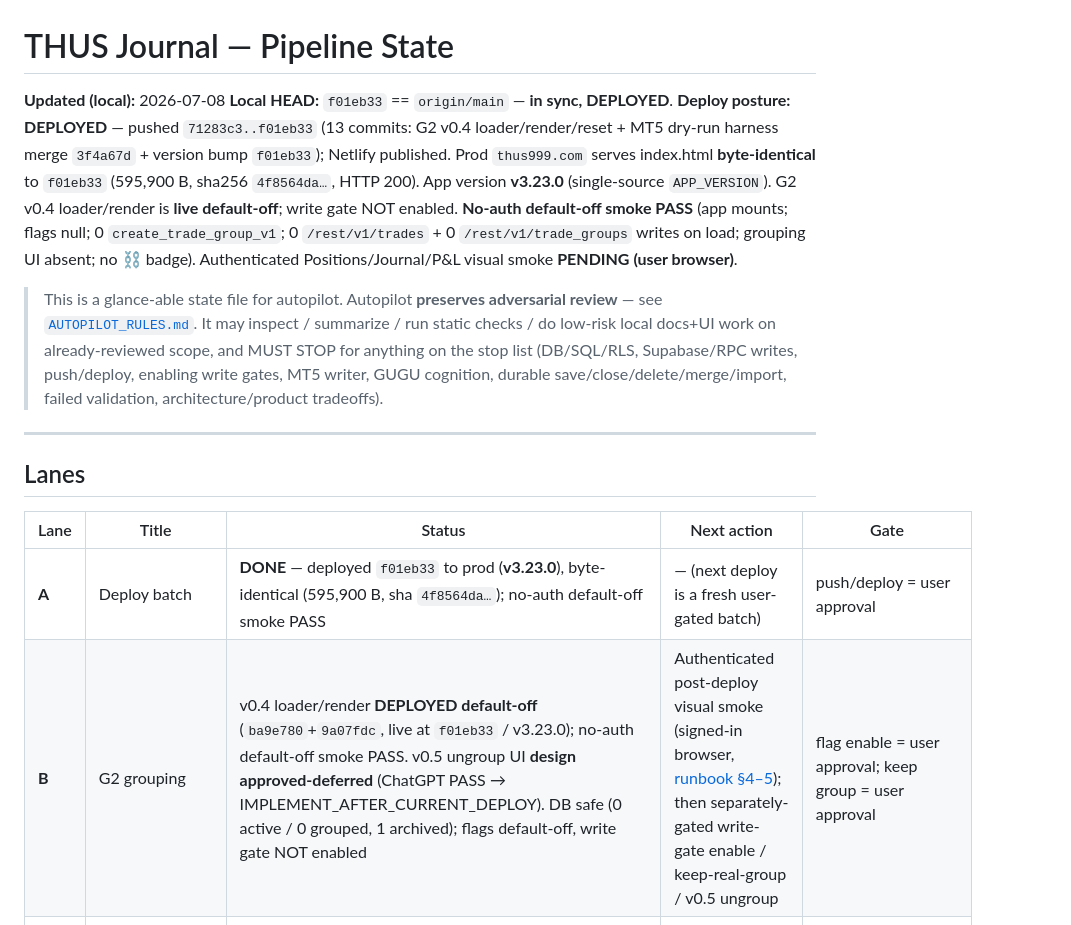
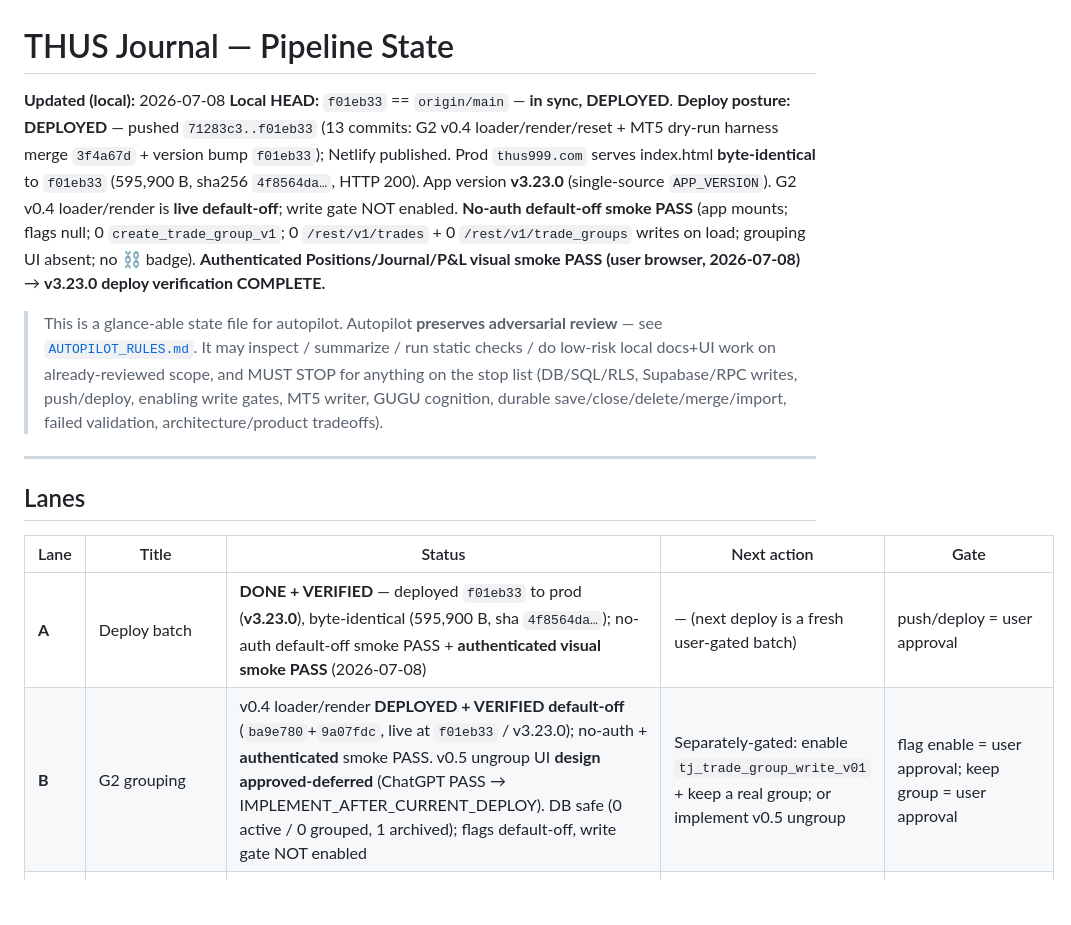
Before and after one commit to juniorargugu/thus-journal, a Markdown page: artifacts/pipeline/PIPELINE_STATE.md, the part around one of its changes. GitHub-like rendering; blank space fills up the shorter version.

```diff
--- a/artifacts/pipeline/PIPELINE_STATE.md
+++ b/artifacts/pipeline/PIPELINE_STATE.md
@@ -2,7 +2,7 @@
 
 **Updated (local):** 2026-07-08
 **Local HEAD:** `f01eb33` == `origin/main` — **in sync, DEPLOYED**.
-**Deploy posture:** **DEPLOYED** — pushed `71283c3..f01eb33` (13 commits: G2 v0.4 loader/render/reset + MT5 dry-run harness merge `3f4a67d` + version bump `f01eb33`); Netlify published. Prod `thus999.com` serves index.html **byte-identical** to `f01eb33` (595,900 B, sha256 `4f8564da…`, HTTP 200). App version **v3.23.0** (single-source `APP_VERSION`). G2 v0.4 loader/render is **live default-off**; write gate NOT enabled. **No-auth default-off smoke PASS** (app mounts; flags null; 0 `create_trade_group_v1`; 0 `/rest/v1/trades` + 0 `/rest/v1/trade_groups` writes on load; grouping UI absent; no ⛓ badge). Authenticated Positions/Journal/P&L visual smoke **PENDING (user browser)**.
+**Deploy posture:** **DEPLOYED** — pushed `71283c3..f01eb33` (13 commits: G2 v0.4 loader/render/reset + MT5 dry-run harness merge `3f4a67d` + version bump `f01eb33`); Netlify published. Prod `thus999.com` serves index.html **byte-identical** to `f01eb33` (595,900 B, sha256 `4f8564da…`, HTTP 200). App version **v3.23.0** (single-source `APP_VERSION`). G2 v0.4 loader/render is **live default-off**; write gate NOT enabled. **No-auth default-off smoke PASS** (app mounts; flags null; 0 `create_trade_group_v1`; 0 `/rest/v1/trades` + 0 `/rest/v1/trade_groups` writes on load; grouping UI absent; no ⛓ badge). **Authenticated Positions/Journal/P&L visual smoke PASS (user browser, 2026-07-08)** → **v3.23.0 deploy verification COMPLETE.**
 
 > This is a glance-able state file for autopilot. Autopilot **preserves adversarial
 > review** — see [`AUTOPILOT_RULES.md`](./AUTOPILOT_RULES.md). It may inspect / summarize /
@@ -17,8 +17,8 @@
 
 | Lane | Title | Status | Next action | Gate |
 |---|---|---|---|---|
-| **A** | Deploy batch | **DONE** — deployed `f01eb33` to prod (**v3.23.0**), byte-identical (595,900 B, sha `4f8564da…`); no-auth default-off smoke PASS | — (next deploy is a fresh user-gated batch) | push/deploy = user approval |
-| **B** | G2 grouping | v0.4 loader/render **DEPLOYED default-off** (`ba9e780`+`9a07fdc`, live at `f01eb33` / v3.23.0); no-auth default-off smoke PASS. v0.5 ungroup UI **design approved-deferred** (ChatGPT PASS → IMPLEMENT_AFTER_CURRENT_DEPLOY). DB safe (0 active / 0 grouped, 1 archived); flags default-off, write gate NOT enabled | Authenticated post-deploy visual smoke (signed-in browser, [runbook §4–5](../g2_grouping/g2_v04_post_deploy_smoke_runbook.md)); then separately-gated write-gate enable / keep-real-group / v0.5 ungroup | flag enable = user approval; keep group = user approval |
+| **A** | Deploy batch | **DONE + VERIFIED** — deployed `f01eb33` to prod (**v3.23.0**), byte-identical (595,900 B, sha `4f8564da…`); no-auth default-off smoke PASS + **authenticated visual smoke PASS** (2026-07-08) | — (next deploy is a fresh user-gated batch) | push/deploy = user approval |
+| **B** | G2 grouping | v0.4 loader/render **DEPLOYED + VERIFIED default-off** (`ba9e780`+`9a07fdc`, live at `f01eb33` / v3.23.0); no-auth + **authenticated** smoke PASS. v0.5 ungroup UI **design approved-deferred** (ChatGPT PASS → IMPLEMENT_AFTER_CURRENT_DEPLOY). DB safe (0 active / 0 grouped, 1 archived); flags default-off, write gate NOT enabled | Separately-gated: enable `tj_trade_group_write_v01` + keep a real group; or implement v0.5 ungroup | flag enable = user approval; keep group = user approval |
 | **C** | Product/MT5 preview UX cleanup | **DONE** — MT5 Inbox preview (`85e5116`) + trade-open picker card csize (`3a0b258`); review-summary row optional/deferred | (optional) review-summary "Contract Size" row | scope review before code |
 | **D** | MT5 auto draft import | Real staging writer **designed, not implementing** (gated). Offline **dry-run harness merged/deployed** (`85be5b2`+`8fb9a33` via `3f4a67d`; `ops/mt5_import/dry_run.py`) — no Supabase/MT5/network, tests PASS, deterministic | Design review before any real writer code; harness stays dry-run only | review + architecture gate; staging writer = user approval |
 | **E** | GUGU bot | Capture-only / **cognition freeze** | Backlog: market-aware cadence, review_week, review_position, snooze, group-aware check-ins | cognition/autonomy = STOP |
```
Also changed, not shown: other parts of artifacts/pipeline/PIPELINE_STATE.md (+1 -1 lines), artifacts/g2_grouping/g2_v04_mt5_harness_deploy_closeout.md (+5 -4 lines), artifacts/pipeline/NEXT_SAFE_TASK.md (+20 -20 lines).
